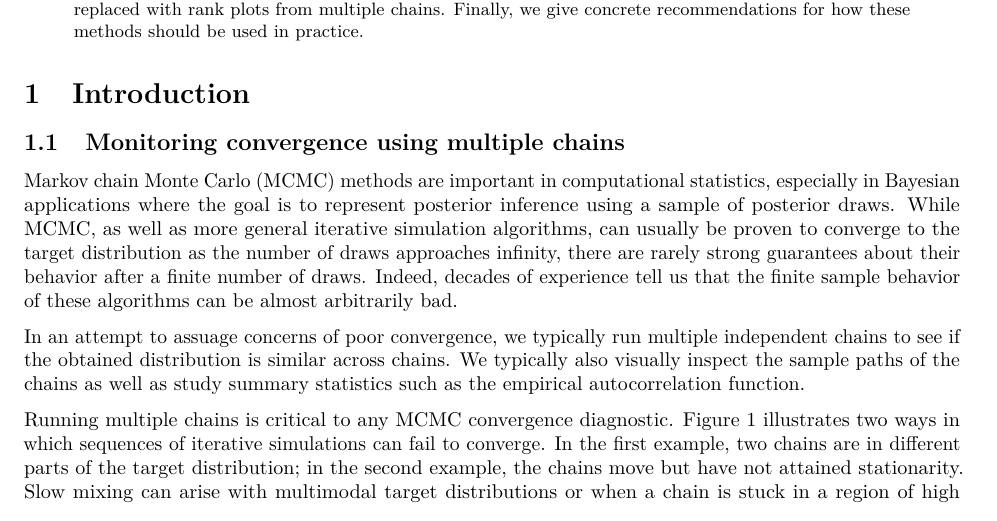
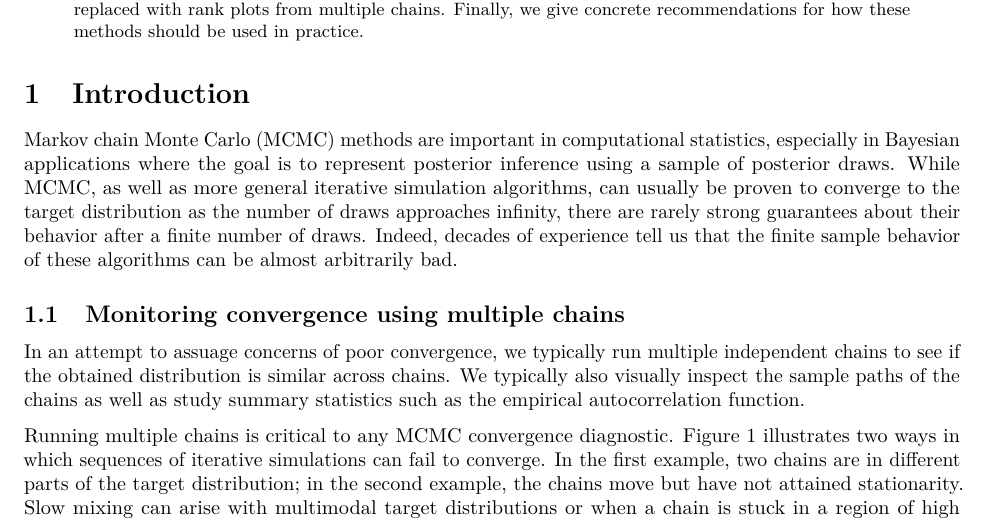
Before and after one commit to avehtari/rhat_ess, a LaTeX paper (paper/rhat.tex): part of page 1 of 22, cut so that both start at the same text. Compiled offline with pdfLaTeX.

Commit message:
moved the first paragraph of intro before the the first subsection

```diff
--- a/paper/rhat.tex
+++ b/paper/rhat.tex
@@ -167,8 +167,6 @@ propose an alternative that fixes them. We also introduce
 \hypertarget{introduction}{%
 \section{Introduction}\label{introduction}}
 
-\subsection{Monitoring convergence using multiple chains}
-
 Markov chain Monte Carlo (MCMC) methods are important in computational statistics, especially
 in Bayesian applications where the goal is to represent
 posterior inference using a sample of posterior draws. While MCMC,
@@ -178,6 +176,9 @@ to the target distribution as the number of draws approaches infinity,
 there are rarely strong guarantees about their behavior after a
 finite number of draws. Indeed, decades of experience tell us that
 the finite sample behavior of these algorithms can be almost arbitrarily bad.
+
+
+\subsection{Monitoring convergence using multiple chains}
 
 
 In an attempt to assuage concerns of poor convergence, we typically run multiple
```
